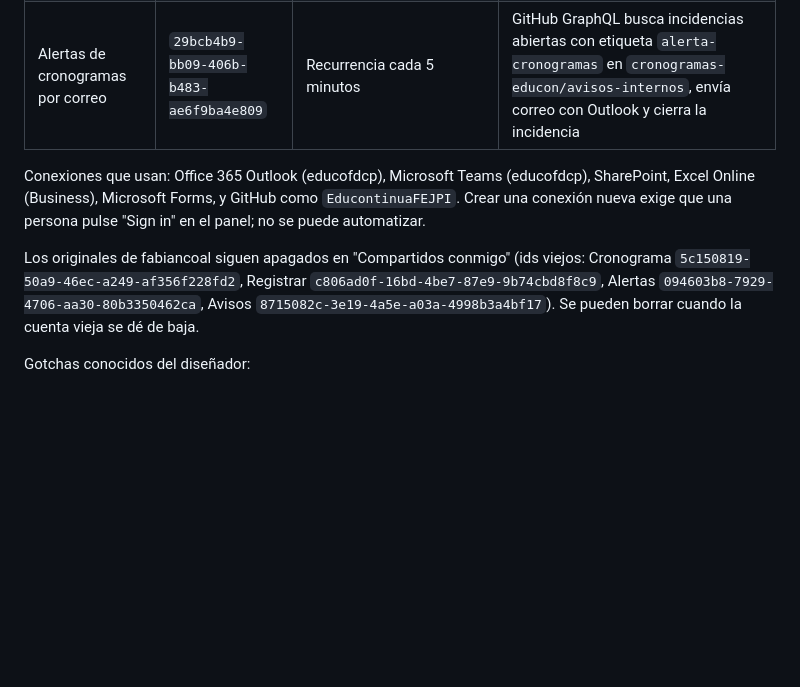
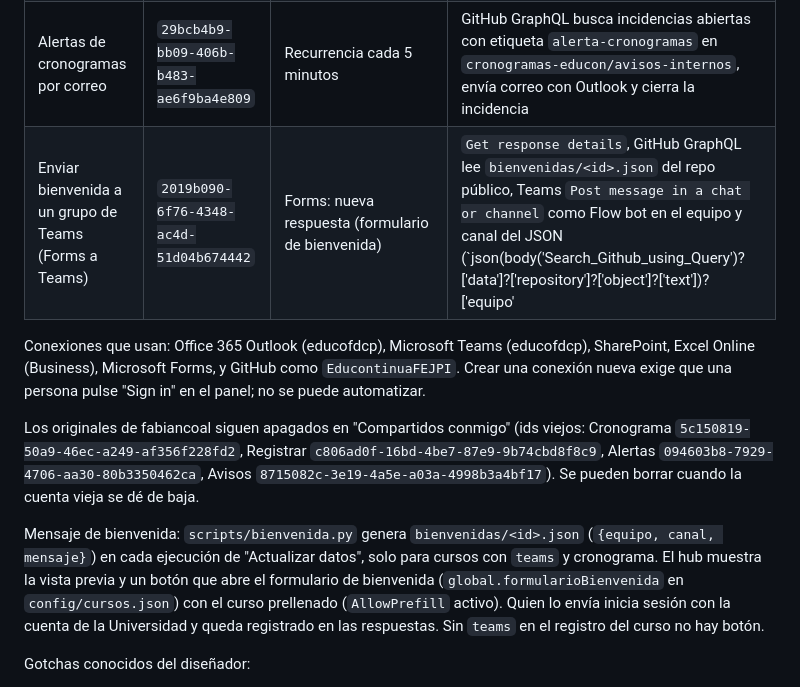
Before and after one commit to cronogramas-educon/cronogramas-educon.github.io, a Markdown page: docs/GUIA_TECNICA.md, the part around the change. GitHub-like rendering; blank space fills up the shorter version.

Commit message:
Documentar el flujo de bienvenida a Teams
Co-Authored-By: Claude Sonnet 5.5 <noreply@anthropic.com>

```diff
--- a/docs/GUIA_TECNICA.md
+++ b/docs/GUIA_TECNICA.md
@@ -70,10 +70,13 @@ Power Automate no permite cambiar el propietario principal de un flujo que no es
 | Cronograma a GitHub | `f5f81148-f63f-4e01-8494-22c1ac7daf5a` | SharePoint: archivo creado o modificado (solo propiedades), sitio EduContinuaDerecho, biblioteca Documents | Excel Online `List rows present in a table` (tabla `Table1`), `Select` que mapea columnas, GitHub `Create a repository dispatch event` en `cronogramas-educon/cronogramas-educon.github.io`, evento `excel-actualizado`, carga `{ruta, modificado, filas}` |
 | Registrar curso nuevo (Forms a carpetas y registro) | `55107d8c-a7a7-4c3f-a928-0e48869e91f0` | Forms: nueva respuesta | Lee la respuesta, crea la carpeta del curso, copia las plantillas (Cuadro y asistencia), crea el equipo de Teams, obtiene su enlace y agrega la fila al Registro |
 | Alertas de cronogramas por correo | `29bcb4b9-bb09-406b-b483-ae6f9ba4e809` | Recurrencia cada 5 minutos | GitHub GraphQL busca incidencias abiertas con etiqueta `alerta-cronogramas` en `cronogramas-educon/avisos-internos`, envía correo con Outlook y cierra la incidencia |
+| Enviar bienvenida a un grupo de Teams (Forms a Teams) | `2019b090-6f76-4348-ac4d-51d04b674442` | Forms: nueva respuesta (formulario de bienvenida) | `Get response details`, GitHub GraphQL lee `bienvenidas/<id>.json` del repo público, Teams `Post message in a chat or channel` como Flow bot en el equipo y canal del JSON (`json(body('Search_Github_using_Query')?['data']?['repository']?['object']?['text'])?['equipo'|'canal'|'mensaje']`) |
 
 Conexiones que usan: Office 365 Outlook (educofdcp), Microsoft Teams (educofdcp), SharePoint, Excel Online (Business), Microsoft Forms, y GitHub como `EducontinuaFEJPI`. Crear una conexión nueva exige que una persona pulse "Sign in" en el panel; no se puede automatizar.
 
 Los originales de fabiancoal siguen apagados en "Compartidos conmigo" (ids viejos: Cronograma `5c150819-50a9-46ec-a249-af356f228fd2`, Registrar `c806ad0f-16bd-4be7-87e9-9b74cbd8f8c9`, Alertas `094603b8-7929-4706-aa30-80b3350462ca`, Avisos `8715082c-3e19-4a5e-a03a-4998b3a4bf17`). Se pueden borrar cuando la cuenta vieja se dé de baja.
+
+Mensaje de bienvenida: `scripts/bienvenida.py` genera `bienvenidas/<id>.json` (`{equipo, canal, mensaje}`) en cada ejecución de "Actualizar datos", solo para cursos con `teams` y cronograma. El hub muestra la vista previa y un botón que abre el formulario de bienvenida (`global.formularioBienvenida` en `config/cursos.json`) con el curso prellenado (`AllowPrefill` activo). Quien lo envía inicia sesión con la cuenta de la Universidad y queda registrado en las respuestas. Sin `teams` en el registro del curso no hay botón.
 
 Gotchas conocidos del diseñador:
 - Los pasos Initialize variable no se pueden anidar.
```
